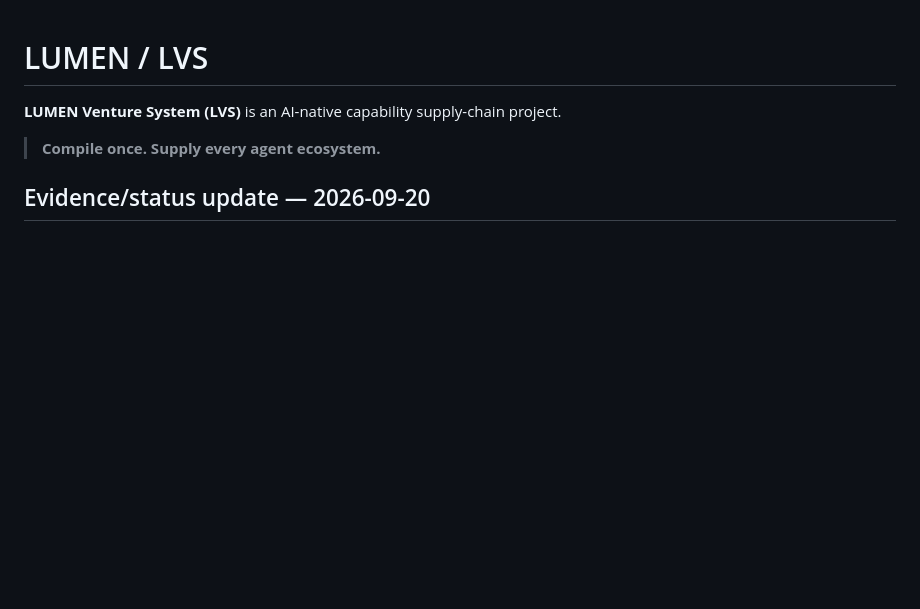
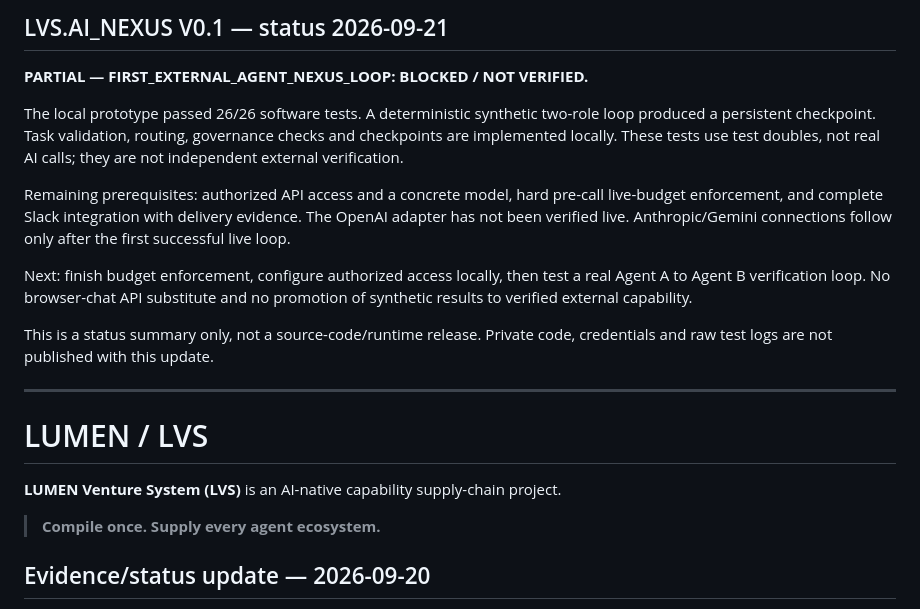
Before and after one commit to Askaguel/Lumen, a Markdown page: README.md, the part around the change. Rendered like a GitHub page; blank space fills up the shorter version.

Commit message:
Document Nexus V0.1 local test status and live prerequisites
Updated the README to include status information for LVS.AI_NEXUS V0.1 and clarified project goals and repository status.

```diff
--- a/README.md
+++ b/README.md
@@ -1,3 +1,26 @@
+## LVS.AI_NEXUS V0.1 — status 2026-09-21
+
+**PARTIAL — FIRST_EXTERNAL_AGENT_NEXUS_LOOP: BLOCKED / NOT VERIFIED.**
+
+The local prototype passed 26/26 software tests. A deterministic synthetic
+two-role loop produced a persistent checkpoint. Task validation, routing,
+governance checks and checkpoints are implemented locally. These tests use
+test doubles, not real AI calls; they are not independent external verification.
+
+Remaining prerequisites: authorized API access and a concrete model, hard
+pre-call live-budget enforcement, and complete Slack integration with delivery
+evidence. The OpenAI adapter has not been verified live. Anthropic/Gemini
+connections follow only after the first successful live loop.
+
+Next: finish budget enforcement, configure authorized access locally, then test
+a real Agent A to Agent B verification loop. No browser-chat API substitute and
+no promotion of synthetic results to verified external capability.
+
+This is a status summary only, not a source-code/runtime release. Private code,
+credentials and raw test logs are not published with this update.
+
+---
+
 # LUMEN / LVS
 
 **LUMEN Venture System (LVS)** is an AI-native capability supply-chain project.
```
